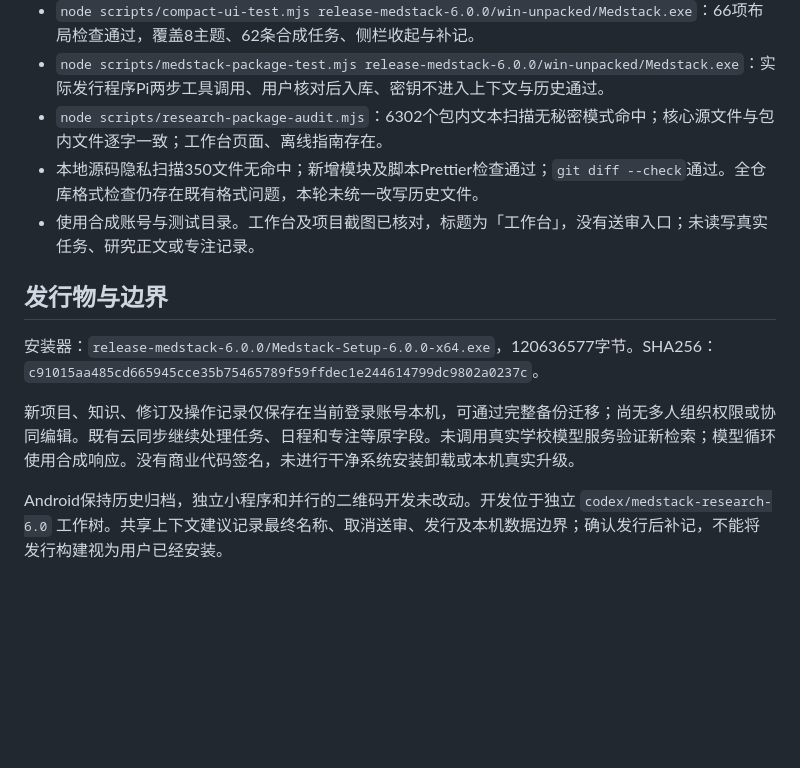
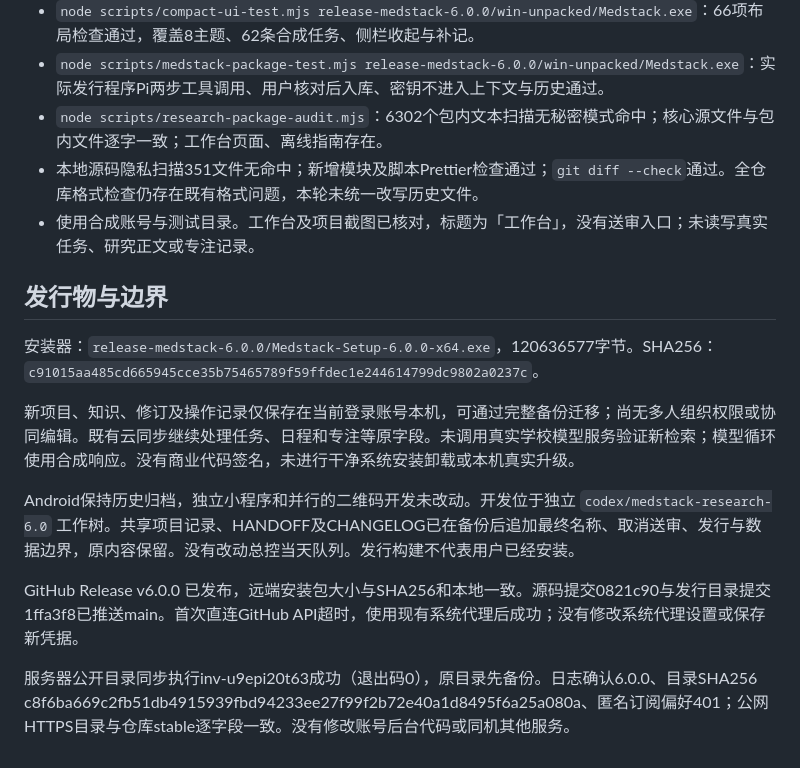
Before and after one commit to veritas123-s/Hades-Program, a Markdown page: docs/VALIDATION-V6.0.md, the part around the change. Rendered like a GitHub page; blank space fills up the shorter version.

Commit message:
docs: record verified workbench release and cloud catalog

```diff
--- a/docs/VALIDATION-V6.0.md
+++ b/docs/VALIDATION-V6.0.md
@@ -20,7 +20,7 @@
 - `node scripts/compact-ui-test.mjs release-medstack-6.0.0/win-unpacked/Medstack.exe`：66项布局检查通过，覆盖8主题、62条合成任务、侧栏收起与补记。
 - `node scripts/medstack-package-test.mjs release-medstack-6.0.0/win-unpacked/Medstack.exe`：实际发行程序Pi两步工具调用、用户核对后入库、密钥不进入上下文与历史通过。
 - `node scripts/research-package-audit.mjs`：6302个包内文本扫描无秘密模式命中；核心源文件与包内文件逐字一致；工作台页面、离线指南存在。
-- 本地源码隐私扫描350文件无命中；新增模块及脚本Prettier检查通过；`git diff --check`通过。全仓库格式检查仍存在既有格式问题，本轮未统一改写历史文件。
+- 本地源码隐私扫描351文件无命中；新增模块及脚本Prettier检查通过；`git diff --check`通过。全仓库格式检查仍存在既有格式问题，本轮未统一改写历史文件。
 - 使用合成账号与测试目录。工作台及项目截图已核对，标题为「工作台」，没有送审入口；未读写真实任务、研究正文或专注记录。
 
 ## 发行物与边界
@@ -29,4 +29,8 @@
 
 新项目、知识、修订及操作记录仅保存在当前登录账号本机，可通过完整备份迁移；尚无多人组织权限或协同编辑。既有云同步继续处理任务、日程和专注等原字段。未调用真实学校模型服务验证新检索；模型循环使用合成响应。没有商业代码签名，未进行干净系统安装卸载或本机真实升级。
 
-Android保持历史归档，独立小程序和并行的二维码开发未改动。开发位于独立 `codex/medstack-research-6.0` 工作树。共享上下文建议记录最终名称、取消送审、发行及本机数据边界；确认发行后补记，不能将发行构建视为用户已经安装。
+Android保持历史归档，独立小程序和并行的二维码开发未改动。开发位于独立 `codex/medstack-research-6.0` 工作树。共享项目记录、HANDOFF及CHANGELOG已在备份后追加最终名称、取消送审、发行与数据边界，原内容保留。没有改动总控当天队列。发行构建不代表用户已经安装。
+
+GitHub Release v6.0.0 已发布，远端安装包大小与SHA256和本地一致。源码提交0821c90与发行目录提交1ffa3f8已推送main。首次直连GitHub API超时，使用现有系统代理后成功；没有修改系统代理设置或保存新凭据。
+
+服务器公开目录同步执行inv-u9epi20t63成功（退出码0），原目录先备份。日志确认6.0.0、目录SHA256 c8f6ba669c2fb51db4915939fbd94233ee27f99f2b72e40a1d8495f6a25a080a、匿名订阅偏好401；公网HTTPS目录与仓库stable逐字段一致。没有修改账号后台代码或同机其他服务。
```
